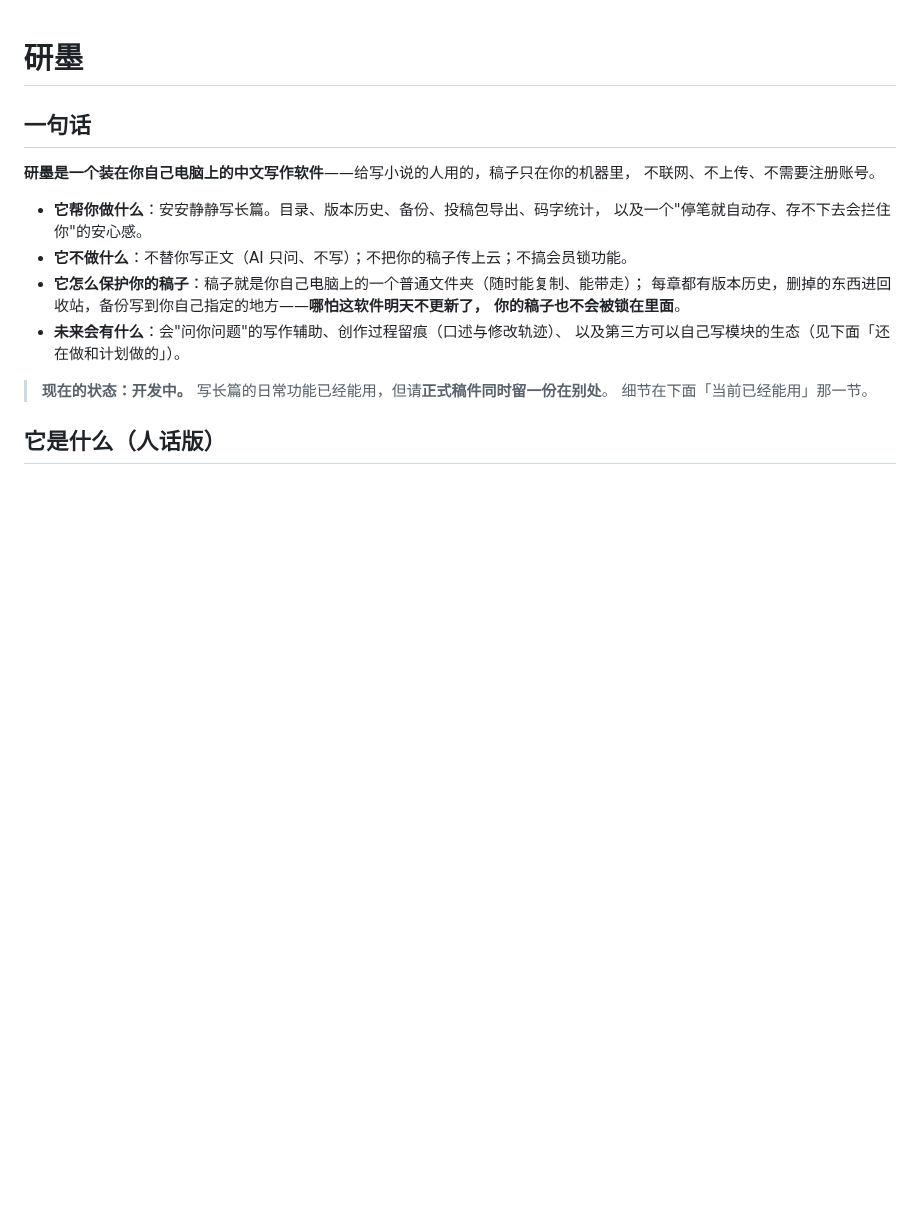
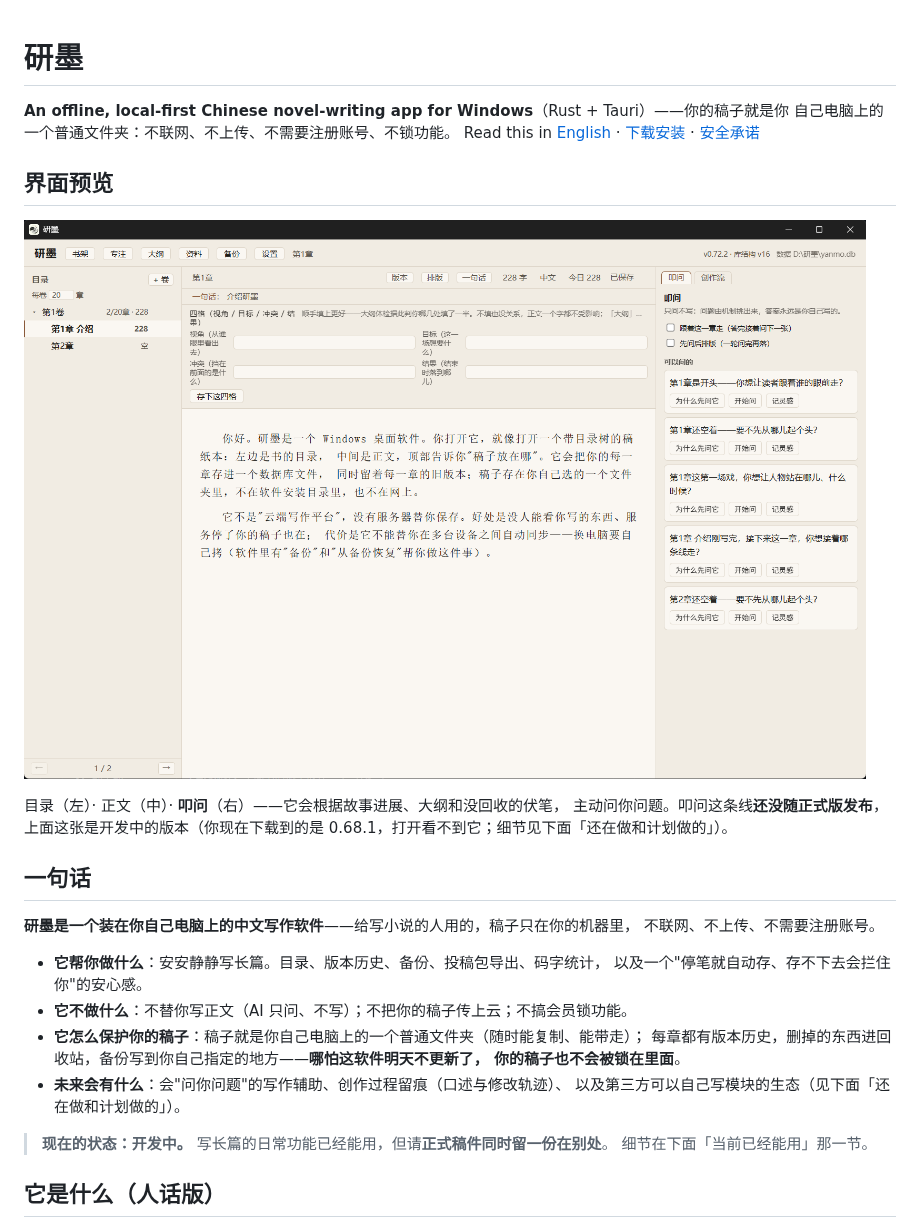
Before and after one commit to KSiukee/yanmo, a Markdown page: README.md, the part around the change. Rendered like a GitHub page; pictures changed too: assets/screenshots/editor.png (added); blank space fills up the shorter version.

Commit message:
README：加英文关键词、英文版与界面预览（开源曝光第一步）

```diff
--- a/README.md
+++ b/README.md
@@ -1,4 +1,16 @@
 # 研墨
+
+**An offline, local-first Chinese novel-writing app for Windows**（Rust + Tauri）——你的稿子就是你
+自己电脑上的一个普通文件夹：不联网、不上传、不需要注册账号、不锁功能。
+Read this in [English](./README.en.md) · [下载安装](#版本与下载) · [安全承诺](./SECURITY.md)
+
+## 界面预览
+
+![研墨主界面：左边是书的目录树，中间是正文，右边是"叩问"面板](./assets/screenshots/editor.png)
+
+目录（左）· 正文（中）· **叩问**（右）——它会根据故事进展、大纲和没回收的伏笔，
+主动问你问题。叩问这条线**还没随正式版发布**，上面这张是开发中的版本（你现在下载到的是
+0.68.1，打开看不到它；细节见下面「还在做和计划做的」）。
 
 ## 一句话
 
```
Also changed, not shown: README.en.md (added, +132 -0 lines).
